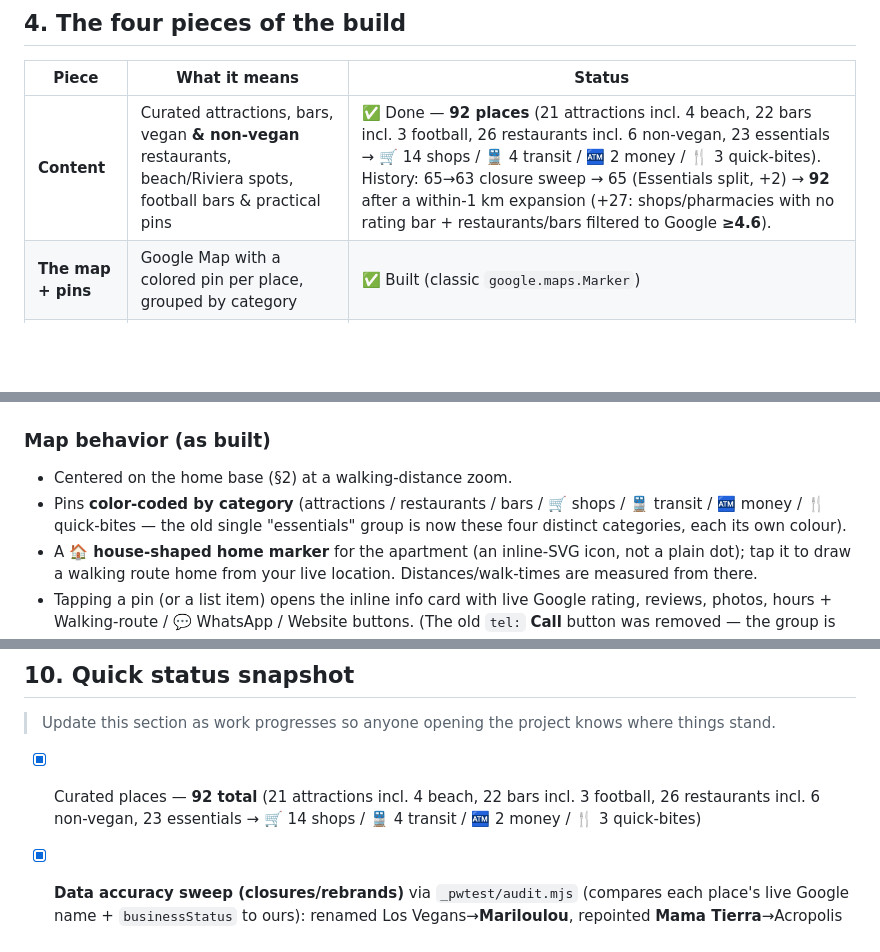
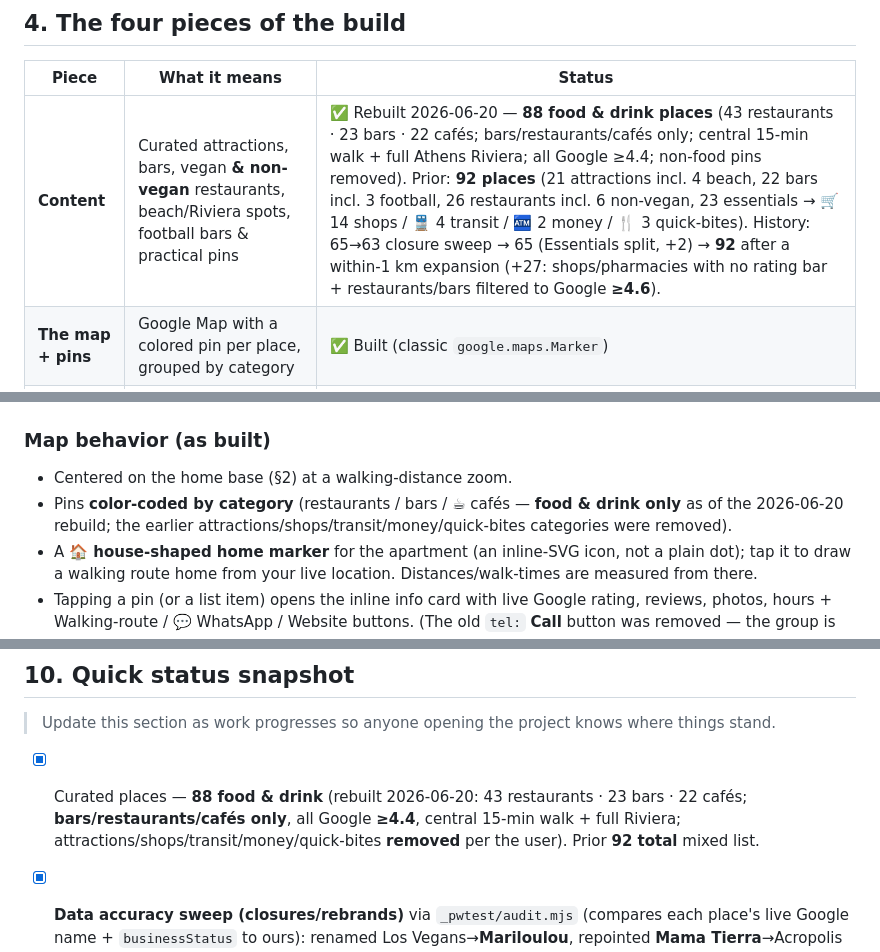
Before and after one commit to YuvReg/athens-trip, a Markdown page: CLAUDE.md, 3 parts joined by grey strips. GitHub-like rendering; blank space fills up the shorter version.

Commit message:
Docs: update CLAUDE.md for the 2026-06-20 food & drink-only rebuild (88 places)
Co-Authored-By: Claude Opus 4.8 (1M context) <noreply@anthropic.com>
Claude-Session: https://claude.ai/code/session_01TvoWLMmjuVLkG8iAgky96D

```diff
--- a/CLAUDE.md
+++ b/CLAUDE.md
@@ -77,7 +77,7 @@ stale — Google is the chosen path.
 
 | Piece | What it means | Status |
 |---|---|---|
-| **Content** | Curated attractions, bars, vegan **& non-vegan** restaurants, beach/Riviera spots, football bars & practical pins | ✅ Done — **92 places** (21 attractions incl. 4 beach, 22 bars incl. 3 football, 26 restaurants incl. 6 non-vegan, 23 essentials → 🛒 14 shops / 🚆 4 transit / 🏧 2 money / 🍴 3 quick-bites). History: 65→63 closure sweep → 65 (Essentials split, +2) → **92** after a within-1 km expansion (+27: shops/pharmacies with no rating bar + restaurants/bars filtered to Google **≥4.6**). |
+| **Content** | Curated attractions, bars, vegan **& non-vegan** restaurants, beach/Riviera spots, football bars & practical pins | ✅ Rebuilt 2026-06-20 — **88 food & drink places** (43 restaurants · 23 bars · 22 cafés; bars/restaurants/cafés only; central 15-min walk + full Athens Riviera; all Google ≥4.4; non-food pins removed). Prior: **92 places** (21 attractions incl. 4 beach, 22 bars incl. 3 football, 26 restaurants incl. 6 non-vegan, 23 essentials → 🛒 14 shops / 🚆 4 transit / 🏧 2 money / 🍴 3 quick-bites). History: 65→63 closure sweep → 65 (Essentials split, +2) → **92** after a within-1 km expansion (+27: shops/pharmacies with no rating bar + restaurants/bars filtered to Google **≥4.6**). |
 | **The map + pins** | Google Map with a colored pin per place, grouped by category | ✅ Built (classic `google.maps.Marker`) |
 | **Pin info cards** | Tap a pin → card with Google rating, reviews, photos, hours, directions | ✅ Built |
 | **Live location** | Map shows the user's live position and can follow them | ✅ Built (works on the hosted https link) |
@@ -150,7 +150,7 @@ etc. are **resolved live at runtime** by `Place.searchByText(query)` and then
 
 ### Map behavior (as built)
 - Centered on the home base (§2) at a walking-distance zoom.
-- Pins **color-coded by category** (attractions / restaurants / bars / 🛒 shops / 🚆 transit / 🏧 money / 🍴 quick-bites — the old single "essentials" group is now these four distinct categories, each its own colour).
+- Pins **color-coded by category** (restaurants / bars / ☕ cafés — **food & drink only** as of the 2026-06-20 rebuild; the earlier attractions/shops/transit/money/quick-bites categories were removed).
 - A **🏠 house-shaped home marker** for the apartment (an inline-SVG icon, not a
   plain dot); tap it to draw a walking route home from your live location.
   Distances/walk-times are measured from there.
@@ -318,7 +318,7 @@ Allowed research domains are pre-approved in `.claude/settings.local.json`
 > Update this section as work progresses so anyone opening the project knows
 > where things stand.
 
-- [x] Curated places — **92 total** (21 attractions incl. 4 beach, 22 bars incl. 3 football, 26 restaurants incl. 6 non-vegan, 23 essentials → 🛒 14 shops / 🚆 4 transit / 🏧 2 money / 🍴 3 quick-bites)
+- [x] Curated places — **88 food & drink** (rebuilt 2026-06-20: 43 restaurants · 23 bars · 22 cafés; **bars/restaurants/cafés only**, all Google **≥4.4**, central 15-min walk + full Riviera; attractions/shops/transit/money/quick-bites **removed** per the user). Prior **92 total** mixed list.
 - [x] **Data accuracy sweep (closures/rebrands)** via `_pwtest/audit.mjs` (compares each place's live Google name + `businessStatus` to ours): renamed Los Vegans→**Mariloulou**, repointed **Mama Tierra**→Acropolis branch, **Dope Roasting**→**Taf Coffee**, removed **Crudo** (now a fish taverna) + **Beer Academy** (→"beertime", unverified for football); kept **six d.o.g.s** (Google "closed" flag is stale). Re-run `audit.mjs` before a trip to re-check. Temp-closed to watch: Kerameikos, Avocado, A for Athens, Holy Spirit.
 - [x] Place lookup wired (live via `Place.searchByText` + `localStorage` cache — no stored IDs)
 - [x] `index.html` map with Google Maps + color-coded pins + 🏠 home base
```
